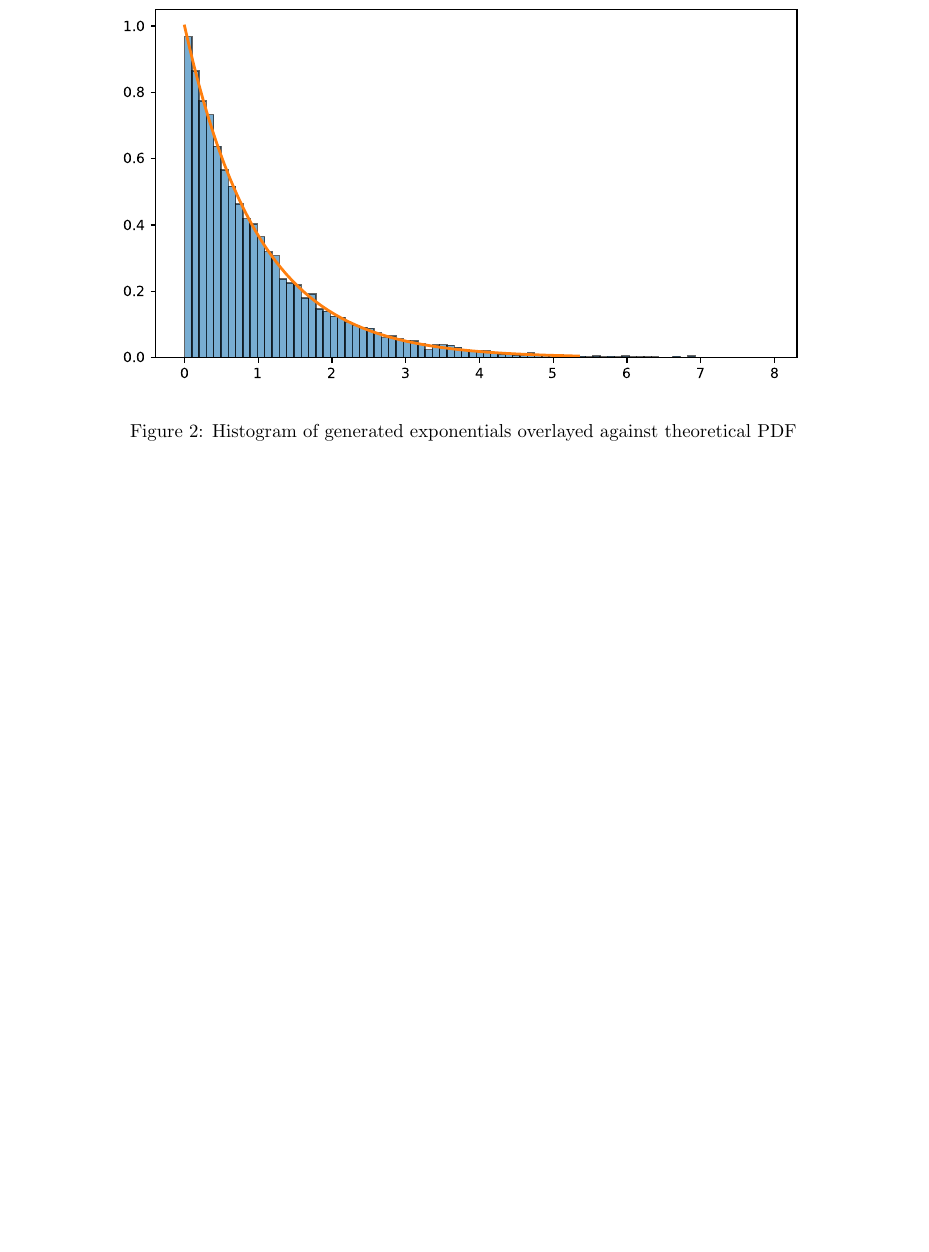
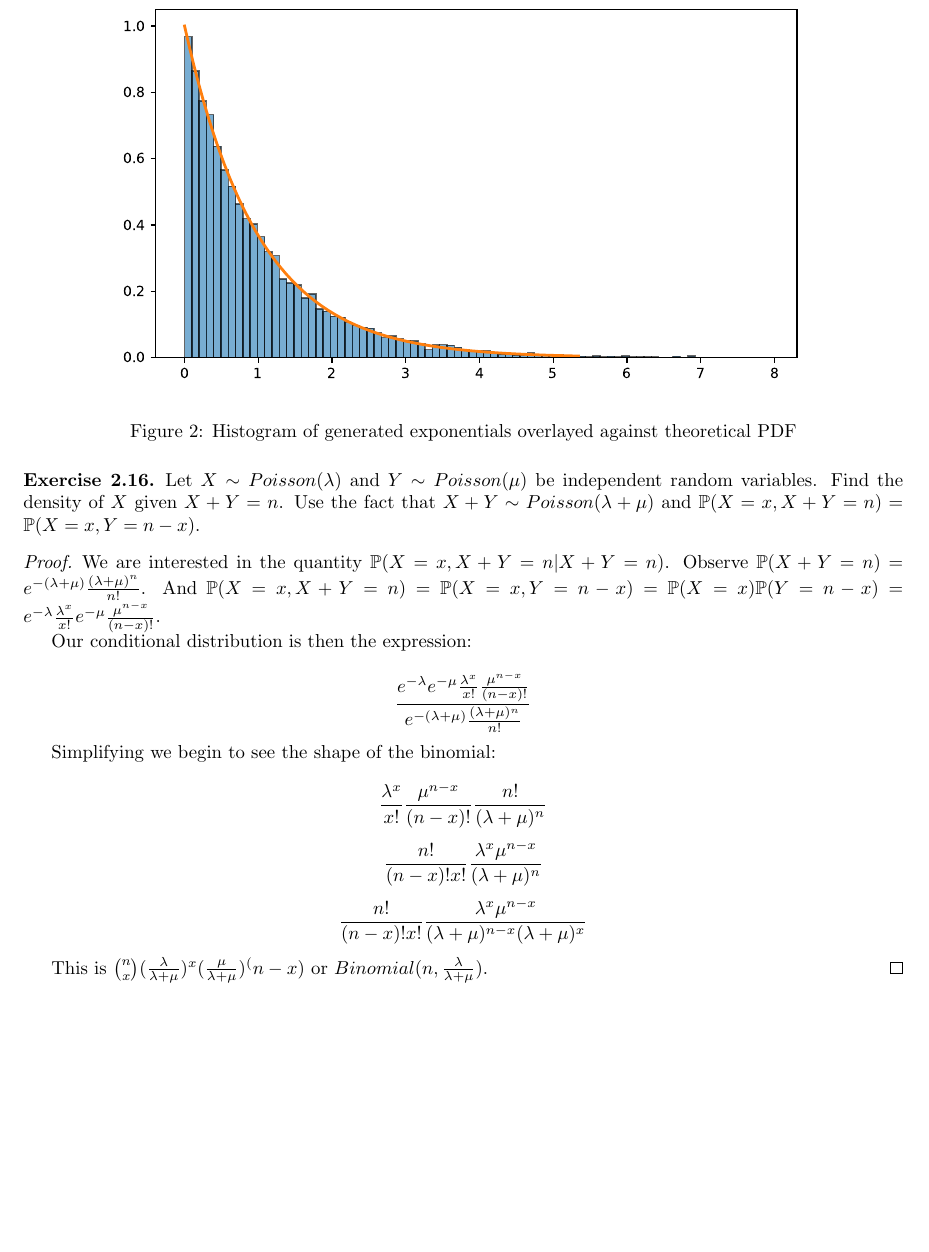
Before and after one commit to kennyworkman/wasserman, a LaTeX document (main.tex): part of page 11 of 11, cut so that both start at the same text, the shorter picture padded with empty space. Compiled offline with pdfLaTeX.

Commit message:
poissons are binomials (sometimes)

```diff
--- a/main.tex
+++ b/main.tex
@@ -930,4 +930,31 @@ and
   \label{fig:generated}
 \end{figure}
 
+\setcounter{exercise}{15}
+\begin{exercise}
+    Let $X \sim Poisson(\lambda)$ and $Y \sim Poisson(\mu)$ be independent
+    random variables. Find the density of $X$ given $X + Y = n$. Use the fact
+    that $X + Y \sim Poisson(\lambda + \mu)$ and $\P(X = x, X + Y = n) = \P(X =
+    x, Y = n - x)$.
+\end{exercise}
+
+\begin{proof}
+    We are interested in the quantity $\P(X = x, X + Y = n | X + Y = n)$.
+    Observe $\P(X + Y = n) = e^{-(\lambda + \mu)} \frac{(\lambda +
+    \mu)^n}{n!}$. And $\P(X = x, X + Y = n) = \P(X = x, Y = n - x) = \P(X =
+    x)\P(Y = n - x) = e^{-\lambda}\frac{\lambda^x}{x!}e^{-\mu}\frac{\mu^{n-x}}{(n-x)!}$.
+
+    Our conditional distribution is then the expression:
+
+    \[ \frac{e^{-\lambda} e^{-\mu} \frac{\lambda^x}{x!} \frac{\mu^{n-x}}{(n-x)!}}{e^{-(\lambda+ \mu)} \frac{(\lambda+ \mu)^n}{n!}} \]
+
+    Simplifying we begin to see the shape of the binomial:
+
+    \[ \frac{\lambda^x}{x!}\frac{\mu^{n-x}}{(n-x)!} \frac{n!}{(\lambda + \mu)^n} \]
+    \[ \frac{n!}{(n-x)!x!} \frac{\lambda^x\mu^{n-x}}{(\lambda + \mu)^n} \]
+    \[ \frac{n!}{(n-x)!x!} \frac{\lambda^x\mu^{n-x}}{(\lambda + \mu)^{n-x} (\lambda + \mu)^x} \]
+
+    This is $\binom{n}{x}(\frac{\lambda}{\lambda + \mu})^x (\frac{\mu}{\lambda + \mu})^(n-x)$ or $Binomial(n, \frac{\lambda}{\lambda + \mu})$.
+\end{proof}
+
 \end{document}
```
Also changed, not shown: main.pdf, 4 other files.
